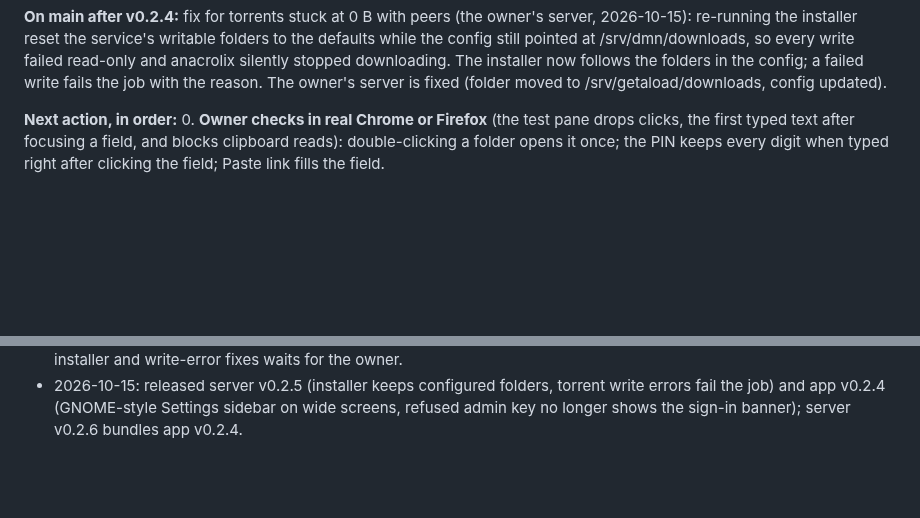
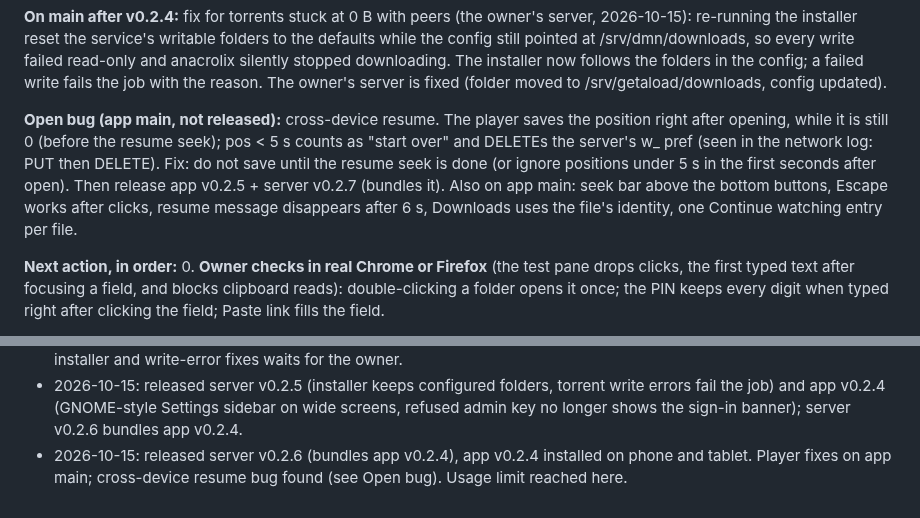
Before and after one commit to sadatdaniel/download_me_not, a Markdown page: docs/STATUS.md, 2 parts joined by grey strips. Rendered like a GitHub page; blank space fills up the shorter version.

Commit message:
STATUS: player fixes on app main, open resume bug
Co-Authored-By: Claude Opus 5.5 <noreply@anthropic.com>

```diff
--- a/docs/STATUS.md
+++ b/docs/STATUS.md
@@ -13,6 +13,8 @@
 **On main after v0.2.3:** the installer installs every helper tool (yt-dlp, deno, rclone) up front, and the daily check installs any that are missing whether or not their feature is on (owner request: nobody should have to sign in for tools to arrive). Tools the system already has stay the system's.
 
 **On main after v0.2.4:** fix for torrents stuck at 0 B with peers (the owner's server, 2026-10-15): re-running the installer reset the service's writable folders to the defaults while the config still pointed at /srv/dmn/downloads, so every write failed read-only and anacrolix silently stopped downloading. The installer now follows the folders in the config; a failed write fails the job with the reason. The owner's server is fixed (folder moved to /srv/getaload/downloads, config updated).
+
+**Open bug (app main, not released):** cross-device resume. The player saves the position right after opening, while it is still 0 (before the resume seek); pos < 5 s counts as "start over" and DELETEs the server's w_ pref (seen in the network log: PUT then DELETE). Fix: do not save until the resume seek is done (or ignore positions under 5 s in the first seconds after open). Then release app v0.2.5 + server v0.2.7 (bundles it). Also on app main: seek bar above the bottom buttons, Escape works after clicks, resume message disappears after 6 s, Downloads uses the file's identity, one Continue watching entry per file.
 
 **Next action, in order:**
 0. **Owner checks in real Chrome or Firefox** (the test pane drops clicks, the first typed text after focusing a field, and blocks clipboard reads): double-clicking a folder opens it once; the PIN keeps every digit when typed right after clicking the field; Paste link fills the field.
@@ -143,3 +145,4 @@
 - 2026-10-15: found why the owner's torrents stayed at 0 B (read-only download folder after an installer re-run, from the server log); installer follows the config's folders; torrent write errors fail the job with the reason. Tests for both.
 - 2026-10-15: owner moved /srv/dmn/downloads to /srv/getaload/downloads and set paths.downloads; both stuck torrents downloading at 20-30 MiB/s (checked read-only through the owner's SSH tunnel). Release v0.2.5 with the installer and write-error fixes waits for the owner.
 - 2026-10-15: released server v0.2.5 (installer keeps configured folders, torrent write errors fail the job) and app v0.2.4 (GNOME-style Settings sidebar on wide screens, refused admin key no longer shows the sign-in banner); server v0.2.6 bundles app v0.2.4.
+- 2026-10-15: released server v0.2.6 (bundles app v0.2.4), app v0.2.4 installed on phone and tablet. Player fixes on app main; cross-device resume bug found (see Open bug). Usage limit reached here.
```
